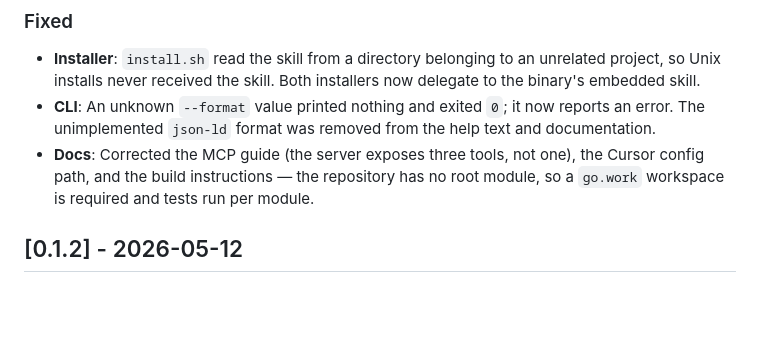
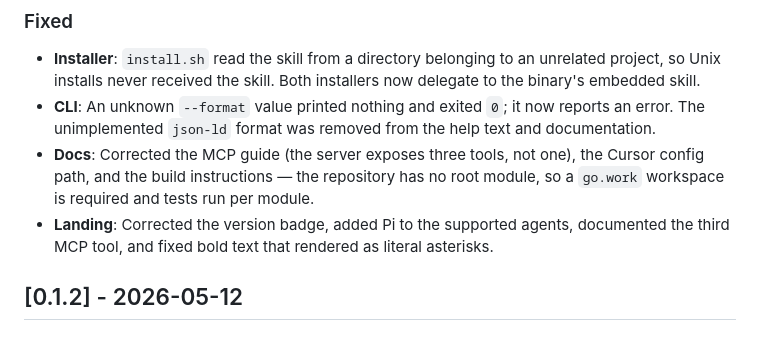
Before and after one commit to mbiondo/a11ysentry, a Markdown page: CHANGELOG.md, the part around the change. Drawn GitHub-style; blank space fills up the shorter version.

Commit message:
docs: record the landing corrections in the 0.2.0 changelog

```diff
--- a/CHANGELOG.md
+++ b/CHANGELOG.md
@@ -19,6 +19,7 @@ and this project adheres to [Semantic Versioning](https://semver.org/spec/v2.0.0
 - **Installer**: `install.sh` read the skill from a directory belonging to an unrelated project, so Unix installs never received the skill. Both installers now delegate to the binary's embedded skill.
 - **CLI**: An unknown `--format` value printed nothing and exited `0`; it now reports an error. The unimplemented `json-ld` format was removed from the help text and documentation.
 - **Docs**: Corrected the MCP guide (the server exposes three tools, not one), the Cursor config path, and the build instructions — the repository has no root module, so a `go.work` workspace is required and tests run per module.
+- **Landing**: Corrected the version badge, added Pi to the supported agents, documented the third MCP tool, and fixed bold text that rendered as literal asterisks.
 
 ## [0.1.2] - 2026-05-12
 
```
